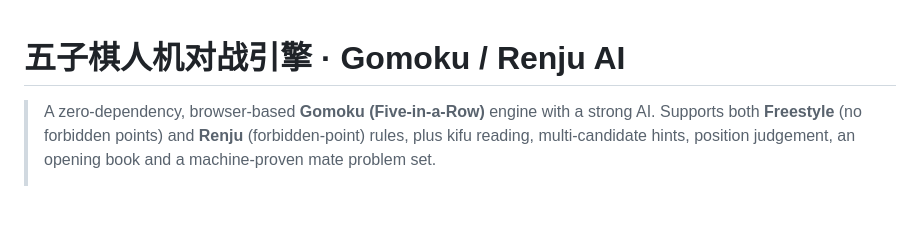
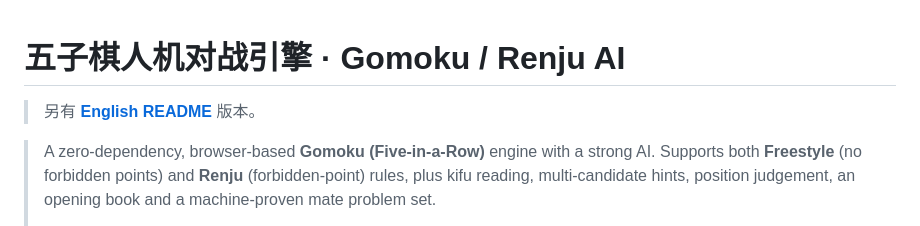
Before and after one commit to zhaosong2/gomoku-ai, a Markdown page: README.md, the part around the change. Drawn GitHub-style; blank space fills up the shorter version.

Commit message:
docs: 提供英文版 README（README.en.md）并双向链接

```diff
--- a/README.md
+++ b/README.md
@@ -1,4 +1,6 @@
 # 五子棋人机对战引擎 · Gomoku / Renju AI
+
+> 另有 **[English README](README.en.md)** 版本。
 
 > A zero-dependency, browser-based **Gomoku (Five-in-a-Row)** engine with a strong AI.
 > Supports both **Freestyle** (no forbidden points) and **Renju** (forbidden-point) rules,
```
Also changed, not shown: README.en.md (added, +120 -0 lines).
